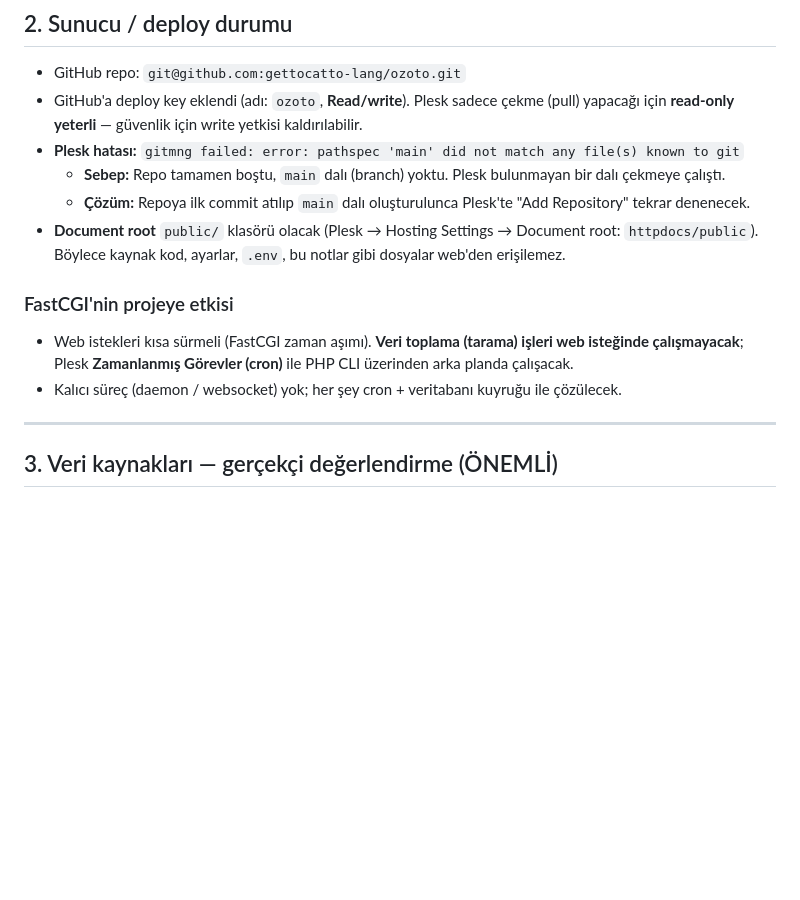
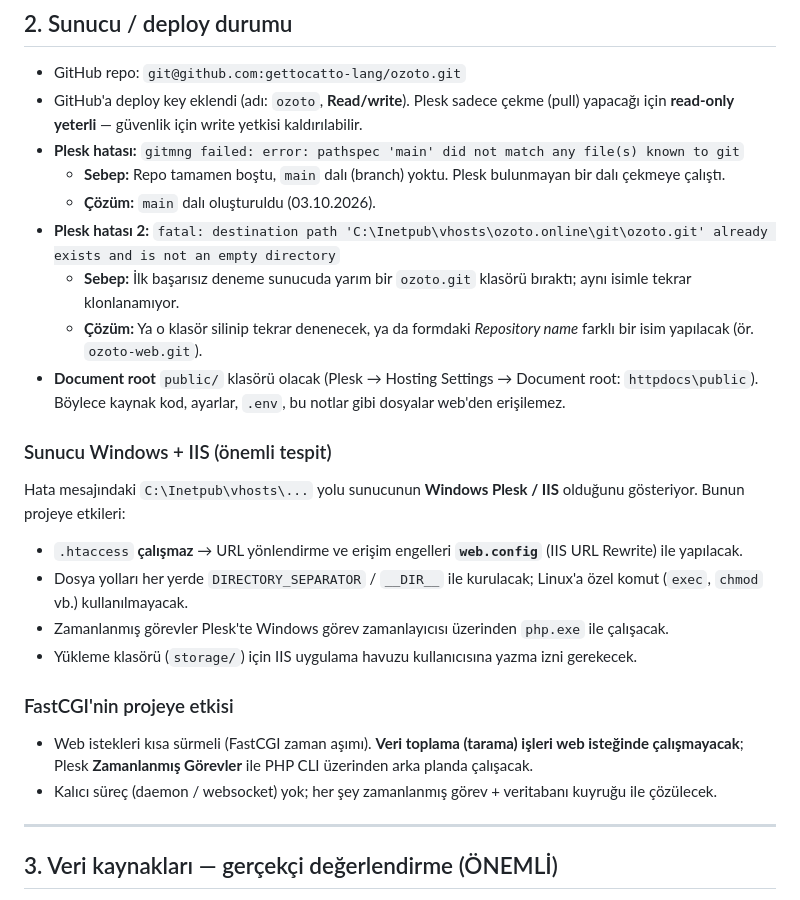
Before and after one commit to gettocatto-lang/ozoto, a Markdown page: docs/PROJE_NOTLARI.md, the part around the change. GitHub-like rendering; blank space fills up the shorter version.

Commit message:
Note Plesk clone error and Windows/IIS hosting constraints
The second Plesk error path (C:\Inetpub\vhosts\...) shows the host is
Windows Plesk with IIS, so URL rewriting must use web.config instead of
.htaccess. Record the leftover-clone fix and these constraints.

Co-Authored-By: Claude Opus 5.5 <noreply@anthropic.com>
Claude-Session: https://claude.ai/code/session_01UfLtApDWUHvB7dGddc5RS5

```diff
--- a/docs/PROJE_NOTLARI.md
+++ b/docs/PROJE_NOTLARI.md
@@ -23,14 +23,24 @@
 - GitHub'a deploy key eklendi (adı: `ozoto`, **Read/write**). Plesk sadece çekme (pull) yapacağı için **read-only yeterli** — güvenlik için write yetkisi kaldırılabilir.
 - **Plesk hatası:** `gitmng failed: error: pathspec 'main' did not match any file(s) known to git`
   - **Sebep:** Repo tamamen boştu, `main` dalı (branch) yoktu. Plesk bulunmayan bir dalı çekmeye çalıştı.
-  - **Çözüm:** Repoya ilk commit atılıp `main` dalı oluşturulunca Plesk'te "Add Repository" tekrar denenecek.
-- **Document root** `public/` klasörü olacak (Plesk → Hosting Settings → Document root: `httpdocs/public`).
+  - **Çözüm:** `main` dalı oluşturuldu (03.10.2026).
+- **Plesk hatası 2:** `fatal: destination path 'C:\Inetpub\vhosts\ozoto.online\git\ozoto.git' already exists and is not an empty directory`
+  - **Sebep:** İlk başarısız deneme sunucuda yarım bir `ozoto.git` klasörü bıraktı; aynı isimle tekrar klonlanamıyor.
+  - **Çözüm:** Ya o klasör silinip tekrar denenecek, ya da formdaki *Repository name* farklı bir isim yapılacak (ör. `ozoto-web.git`).
+- **Document root** `public/` klasörü olacak (Plesk → Hosting Settings → Document root: `httpdocs\public`).
   Böylece kaynak kod, ayarlar, `.env`, bu notlar gibi dosyalar web'den erişilemez.
+
+### Sunucu Windows + IIS (önemli tespit)
+Hata mesajındaki `C:\Inetpub\vhosts\...` yolu sunucunun **Windows Plesk / IIS** olduğunu gösteriyor. Bunun projeye etkileri:
+- `.htaccess` **çalışmaz** → URL yönlendirme ve erişim engelleri **`web.config`** (IIS URL Rewrite) ile yapılacak.
+- Dosya yolları her yerde `DIRECTORY_SEPARATOR` / `__DIR__` ile kurulacak; Linux'a özel komut (`exec`, `chmod` vb.) kullanılmayacak.
+- Zamanlanmış görevler Plesk'te Windows görev zamanlayıcısı üzerinden `php.exe` ile çalışacak.
+- Yükleme klasörü (`storage/`) için IIS uygulama havuzu kullanıcısına yazma izni gerekecek.
 
 ### FastCGI'nin projeye etkisi
 - Web istekleri kısa sürmeli (FastCGI zaman aşımı). **Veri toplama (tarama) işleri web isteğinde çalışmayacak**;
-  Plesk **Zamanlanmış Görevler (cron)** ile PHP CLI üzerinden arka planda çalışacak.
-- Kalıcı süreç (daemon / websocket) yok; her şey cron + veritabanı kuyruğu ile çözülecek.
+  Plesk **Zamanlanmış Görevler** ile PHP CLI üzerinden arka planda çalışacak.
+- Kalıcı süreç (daemon / websocket) yok; her şey zamanlanmış görev + veritabanı kuyruğu ile çözülecek.
 
 ---
 
```
